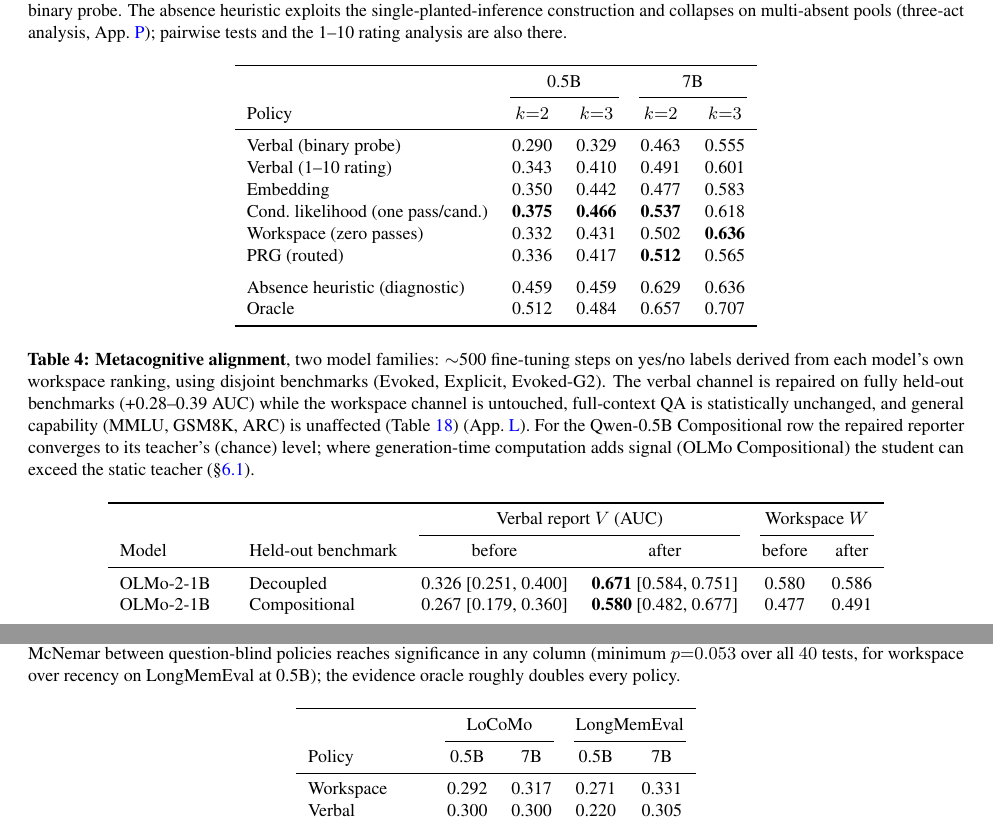
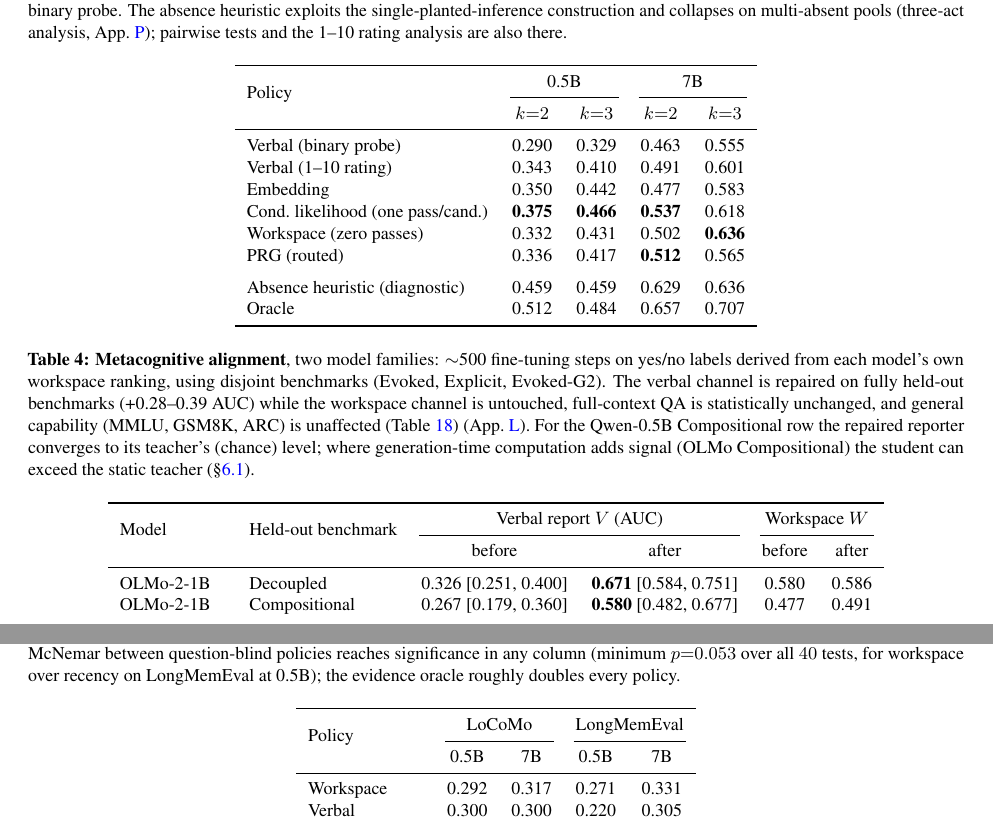
Before and after one commit to hq0709/workspace-gated-memory, a LaTeX paper (main.tex, which reads sections/appendix.tex, sections/results.tex, tables/tab2_metacog.tex): two parts of pages 11 and 28 of 31, joined at a grey line, cut so that both start at the same text. Compiled offline with pdfLaTeX.

Commit message:
Vertically center first-column headers in two-row grouped tables via \multirow (multirow package): Policy in tab:prg and the naturalistic table, Model + Held-out benchmark in tab:metacog — headers were sitting on the bottom sub-header row, now centered across both rows

```diff
--- a/main.tex
+++ b/main.tex
@@ -5,6 +5,7 @@
 \usepackage[utf8]{inputenc}
 \usepackage{amsmath,amssymb,amsfonts}
 \usepackage{booktabs}
+\usepackage{multirow}
 \usepackage{graphicx}
 \usepackage{microtype}
 \usepackage{xcolor}
--- a/sections/appendix.tex
+++ b/sections/appendix.tex
@@ -529,9 +529,9 @@ $p{=}0.053$ over all $40$ tests, for workspace over recency on LongMemEval at
 \small
 \begin{tabular}{lcccc}
 \toprule
- & \multicolumn{2}{c}{LoCoMo} & \multicolumn{2}{c}{LongMemEval} \\
+\multirow{2}{*}{Policy} & \multicolumn{2}{c}{LoCoMo} & \multicolumn{2}{c}{LongMemEval} \\
 \cmidrule(lr){2-3} \cmidrule(lr){4-5}
-Policy & 0.5B & 7B & 0.5B & 7B \\
+ & 0.5B & 7B & 0.5B & 7B \\
 \midrule
 Workspace & 0.292 & 0.317 & 0.271 & 0.331 \\
 Verbal & 0.300 & 0.300 & 0.220 & 0.305 \\
--- a/sections/results.tex
+++ b/sections/results.tex
@@ -209,9 +209,9 @@ and the 1--10 rating analysis are also there.}
 \small
 \begin{tabular}{lcccc}
 \toprule
- & \multicolumn{2}{c}{0.5B} & \multicolumn{2}{c}{7B} \\
+\multirow{2}{*}{Policy} & \multicolumn{2}{c}{0.5B} & \multicolumn{2}{c}{7B} \\
 \cmidrule(lr){2-3} \cmidrule(lr){4-5}
-Policy & $k{=}2$ & $k{=}3$ & $k{=}2$ & $k{=}3$ \\
+ & $k{=}2$ & $k{=}3$ & $k{=}2$ & $k{=}3$ \\
 \midrule
 Verbal (binary probe) & 0.290 & 0.329 & 0.463 & 0.555 \\
 Verbal (1--10 rating) & 0.343 & 0.410 & 0.491 & 0.601 \\
--- a/tables/tab2_metacog.tex
+++ b/tables/tab2_metacog.tex
@@ -14,9 +14,9 @@ static teacher (\S\ref{sec:metacog}).}
 \small
 \begin{tabular}{llcccc}
 \toprule
- & & \multicolumn{2}{c}{Verbal report $V$ (AUC)} & \multicolumn{2}{c}{Workspace $W$} \\
+\multirow{2}{*}{Model} & \multirow{2}{*}{Held-out benchmark} & \multicolumn{2}{c}{Verbal report $V$ (AUC)} & \multicolumn{2}{c}{Workspace $W$} \\
 \cmidrule(lr){3-4} \cmidrule(lr){5-6}
-Model & Held-out benchmark & before & after & before & after \\
+ & & before & after & before & after \\
 \midrule
 OLMo-2-1B & Decoupled & 0.326 [0.251, 0.400] & \textbf{0.671} [0.584, 0.751] & 0.580 & 0.586 \\
 OLMo-2-1B & Compositional & 0.267 [0.179, 0.360] & \textbf{0.580} [0.482, 0.677] & 0.477 & 0.491 \\
```
Also changed, not shown: main.pdf.
